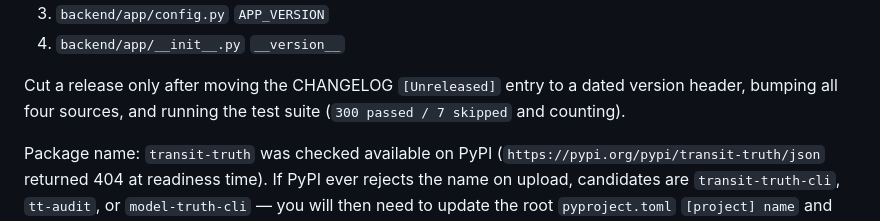
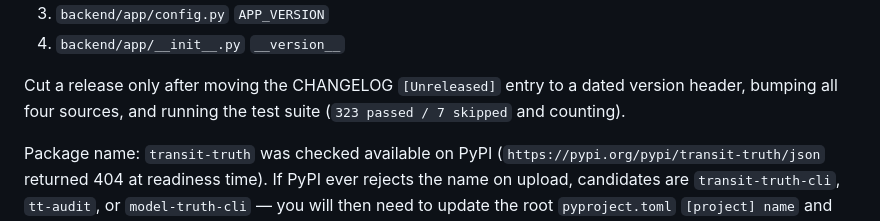
Before and after one commit to dafahaha/transit-truth, a Markdown page: docs/PUBLISHING.md, the part around the change. Drawn GitHub-style.

Commit message:
docs: v0.5.6 backfill counts to 323 across EN README/CONTRIBUTING/PUBLISHING

```diff
--- a/docs/PUBLISHING.md
+++ b/docs/PUBLISHING.md
@@ -32,7 +32,7 @@ Checking dist\transit_truth-0.4.7.tar.gz: PASSED
 
 Cut a release only after moving the CHANGELOG `[Unreleased]` entry to a dated
 version header, bumping all four sources, and running the test suite
-(`300 passed / 7 skipped` and counting).
+(`323 passed / 7 skipped` and counting).
 
 Package name: `transit-truth` was checked available on PyPI
 (`https://pypi.org/pypi/transit-truth/json` returned 404 at readiness time).
```
Also changed, not shown: CONTRIBUTING.md (deleted, +0 -395 lines), README.en.md (deleted, +0 -285 lines).
